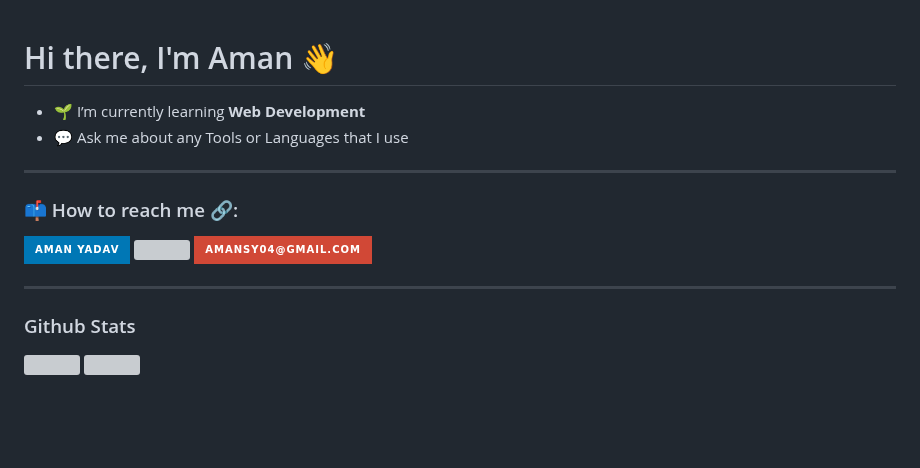
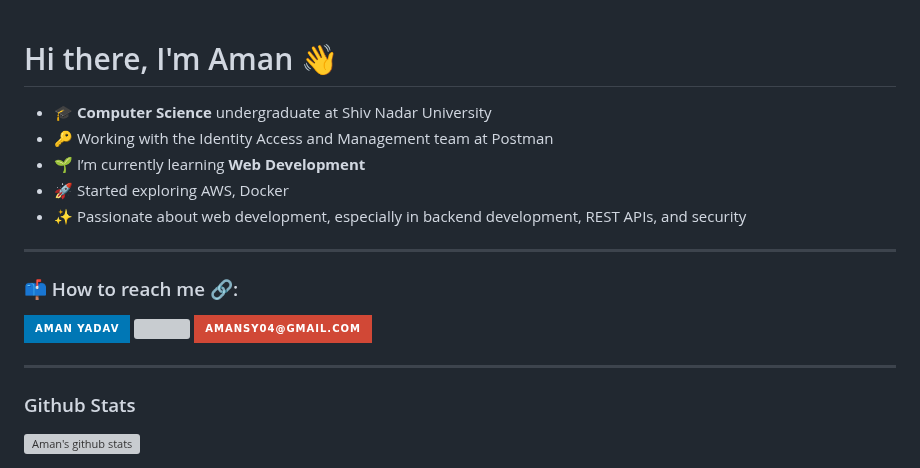
Before and after one commit to yadav-aman/yadav-aman, a Markdown page: README.md, the part around the change. Rendered like a GitHub page; badges without logos; blank space fills up the shorter version; grey boxes are pictures that could not be loaded.

```diff
--- a/README.md
+++ b/README.md
@@ -16,8 +16,11 @@ Here are some ideas to get you started:
 
 # Hi there, I'm Aman 👋
 
+- 🎓 **Computer Science** undergraduate at Shiv Nadar University
+- 🔑 Working with the Identity Access and Management team at Postman
 - 🌱 I’m currently learning **Web Development**
-- 💬 Ask me about any Tools or Languages that I use
+- 🚀 Started exploring AWS, Docker
+- ✨ Passionate about web development, especially in backend development, REST APIs, and security
 
 ---
 ### 📫 How to reach me 🔗:
@@ -66,12 +69,12 @@ Here are some ideas to get you started:
   <img align = "center" height="180em" width="360em" src="https://github-readme-stats-eight-theta.vercel.app/api/top-langs/?username=yadav-aman&layout=compact&langs_count=8&theme=cobalt"/>
 </a> -->
 
-<div>
-   <img align="center" src="https://github-readme-stats.vercel.app/api?username=yadav-aman&show_icons=true&hide_border=true&theme=dark">
-   <img align="center" src="https://github-readme-stats.vercel.app/api/top-langs/?username=yadav-aman&layout=compact&theme=dark&hide_border=true">
-</div>
+<!-- <div> -->
+<!--    <img align="center" src="https://github-readme-stats.vercel.app/api?username=yadav-aman&show_icons=true&hide_border=true&theme=dark">  -->
+<!--    <img align="center" src="https://github-readme-stats.vercel.app/api/top-langs/?username=yadav-aman&layout=compact&theme=dark&hide_border=true">  -->
+<!-- </div> -->
 
-<!-- ![Aman's github stats](https://github-readme-stats.vercel.app/api?username=yadav-aman&show_icons=true&hide_border=true&theme=dark) -->
+![Aman's github stats](https://github-readme-stats.vercel.app/api?username=yadav-aman&show_icons=true&hide_border=true&theme=dark)
 
 
 <!-- ![Top Langs](https://github-readme-stats.vercel.app/api/top-langs/?username=yadav-aman&layout=compact&theme=dark&hide_border=true) -->
```
